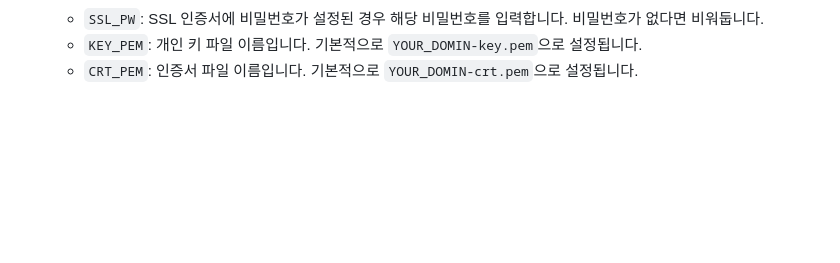
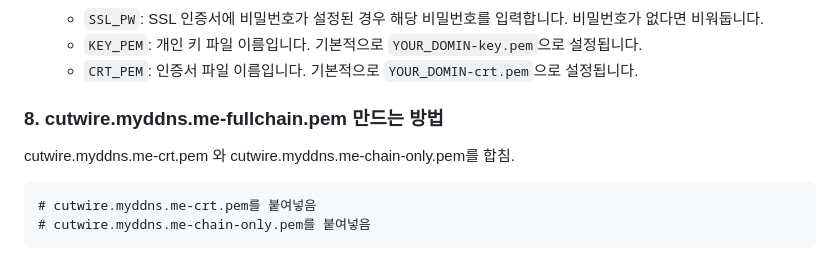
Before and after one commit to CutTheWire/portfolio, a Markdown page: src/certificates/README.md, the part around the change. Rendered like a GitHub page; blank space fills up the shorter version.

Commit message:
README.md에 cutwire.myddns.me-fullchain.pem 생성 방법 추가

````diff
--- a/src/certificates/README.md
+++ b/src/certificates/README.md
@@ -104,3 +104,12 @@ D:\github\portfolio\.well-known\acme-challenge
    - `SSL_PW`: SSL 인증서에 비밀번호가 설정된 경우 해당 비밀번호를 입력합니다. 비밀번호가 없다면 비워둡니다.
    - `KEY_PEM`: 개인 키 파일 이름입니다. 기본적으로 `YOUR_DOMIN-key.pem`으로 설정됩니다.
    - `CRT_PEM`: 인증서 파일 이름입니다. 기본적으로 `YOUR_DOMIN-crt.pem`으로 설정됩니다.
+
+### 8. cutwire.myddns.me-fullchain.pem 만드는 방법
+
+cutwire.myddns.me-crt.pem 와 cutwire.myddns.me-chain-only.pem를 합침.
+
+```pem
+# cutwire.myddns.me-crt.pem를 붙여넣음
+# cutwire.myddns.me-chain-only.pem를 붙여넣음
+```
````
